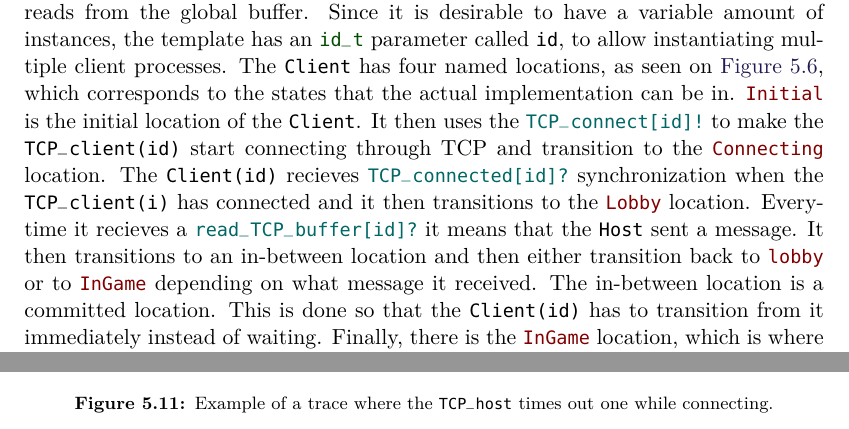
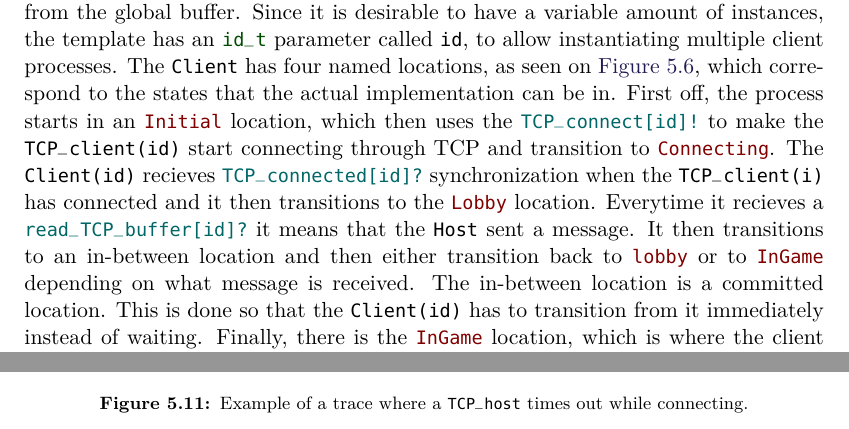
Before and after one commit to SW8-Bajs/report, a LaTeX thesis (master.tex, which reads sections/sprint-4/updated-uppaal.tex): two parts of pages 76 and 80 of 99, joined at a grey line, cut so that both start at the same text. Compiled offline with pdfLaTeX.

Commit message:
Apply suggestions from code review
Co-authored-by: Daniel Moesgaard Andersen <moesgaarda@gmail.com>

```diff
--- a/sections/sprint-4/updated-uppaal.tex
+++ b/sections/sprint-4/updated-uppaal.tex
@@ -72,14 +71,13 @@ int i = 0;
 \subsection{Client template}
 Like the \uppTemp{Host} template, the \uppTemp{Client} has a local declaration for saving the data it reads from the global buffer.
 Since it is desirable to have a variable amount of instances, the template has an \uppType{id_t} parameter called \uppVar{id}, to allow instantiating multiple client processes.
-The \uppTemp{Client} has four named locations, as seen on \autoref{fig:sprint4-uppaal-client}, which corresponds to the states that the actual implementation can be in.
-\uppLoc{Initial} is the initial location of the \uppTemp{Client}.
-It then uses the \uppOut{TCP_connect[id]} to make the \uppTemp{TCP_client(id)} start connecting through TCP and transition to the \uppLoc{Connecting} location.
-The \uppTemp{Client(id)} recieves \uppIn{TCP_connected[id]} synchronization when the \uppTemp{TCP_client(i)} has connected and it then transitions to the \uppLoc{Lobby} location.
+The \uppTemp{Client} has four named locations, as seen on \autoref{fig:sprint4-uppaal-client}, which correspond to the states that the actual implementation can be in.
+First off, the process starts in an \uppLoc{Initial} location, which then uses the \uppOut{TCP_connect[id]} to make the \uppTemp{TCP_client(id)} start connecting through TCP and transition to \uppLoc{Connecting}.
+The \uppProc{Client(id)} recieves \uppIn{TCP_connected[id]} synchronization when the \uppProc{TCP_client(i)} has connected and it then transitions to the \uppLoc{Lobby} location.
 Everytime it recieves a \uppIn{read_TCP_buffer[id]} it means that the \uppTemp{Host} sent a message.
-It then transitions to an in-between location and then either transition back to \uppLoc{lobby} or to \uppLoc{InGame} depending on what message it received.
+It then transitions to an in-between location and then either transition back to \uppLoc{lobby} or to \uppLoc{InGame} depending on what message is received.
 The in-between location is a committed location.
-This is done so that the \uppTemp{Client(id)} has to transition from it immediately instead of waiting.
+This is done so that the \uppProc{Client(id)} has to transition from it immediately instead of waiting.
 Finally, there is the \uppLoc{InGame} location, which is where the client will be located most of the time during the simulation.
 This indicates that the client is now in a game, and can continuously receive information about the game state through the \uppIn{read_UPD_buffer} and \uppIn{read_TCP_buffer[id]} synchronizations.
 \begin{figure}[h]
@@ -146,6 +144,6 @@ It then resends the message successfully and continues with connecting.
 \begin{figure}[h]
     \centering
     \includegraphics[width=1\linewidth]{sprint4/timeout-trace.png}
-    \caption{Example of a trace where the \uppTemp{TCP_host} times out one while connecting.}
+    \caption{Example of a trace where a \uppProc{TCP_host} times out while connecting.}
     \label{fig:sprint4-timeout-trace}
 \end{figure}
```
Also changed, not shown: sections/sprint-4/updated-uppaal.tex (13 more changed lines).
